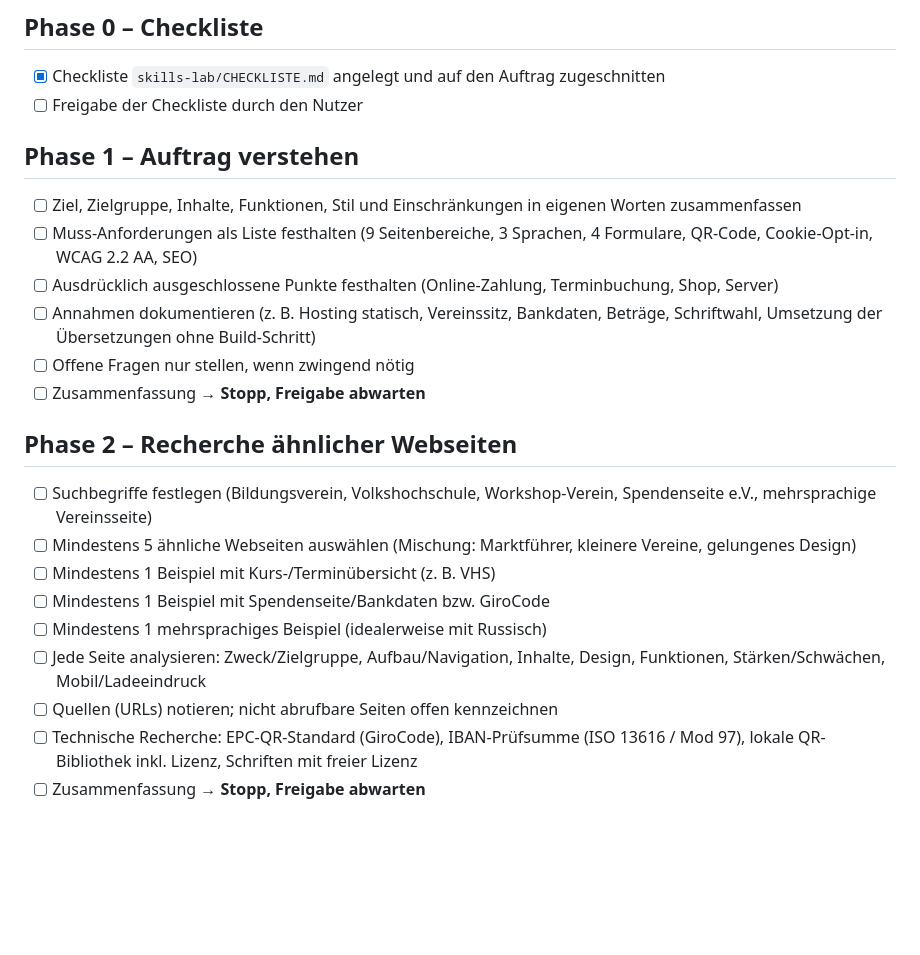
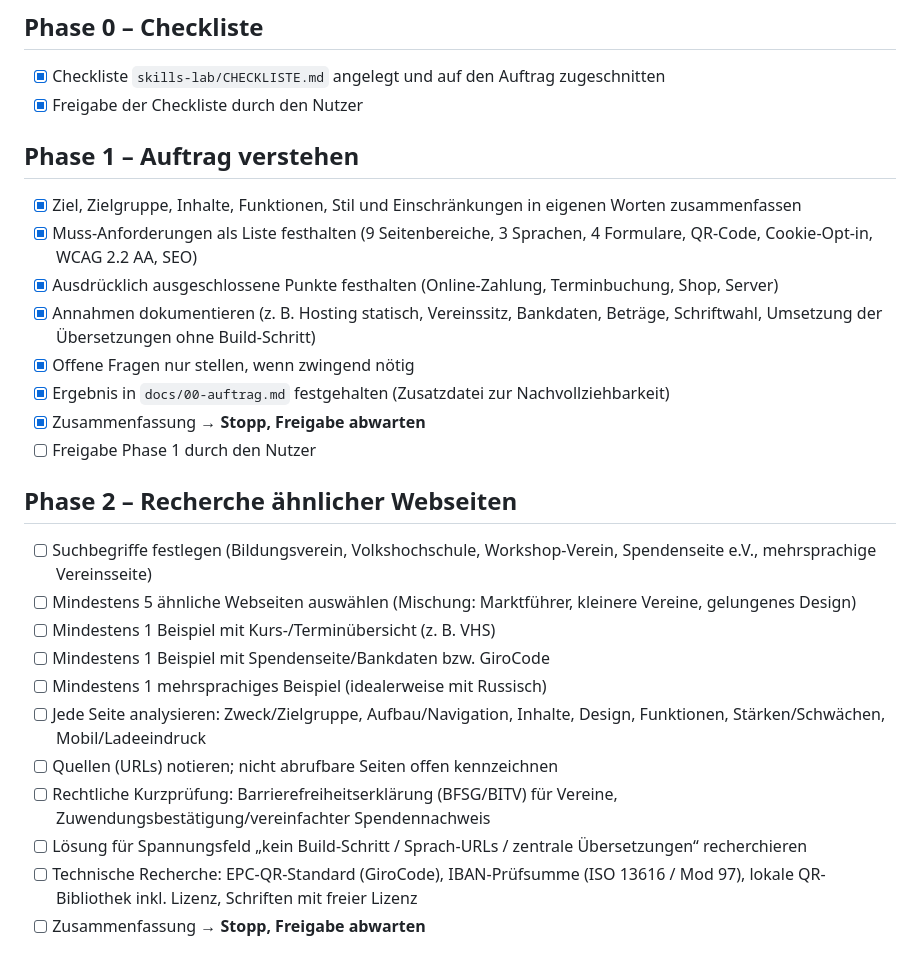
Before and after one commit to reckssel/test, a Markdown page: skills-lab/CHECKLISTE.md, the part around the change. Drawn GitHub-style; blank space fills up the shorter version.

Commit message:
Skills Lab: Auftragsverständnis und Annahmen dokumentiert (Phase 1)
Co-Authored-By: Claude Opus 5.5 <noreply@anthropic.com>
Claude-Session: https://claude.ai/code/session_016NyTWNGUTccC6uBvFbt1ym

```diff
--- a/skills-lab/CHECKLISTE.md
+++ b/skills-lab/CHECKLISTE.md
@@ -12,15 +12,17 @@ Legende: `- [ ]` offen · `- [x]` erledigt
 
 ## Phase 0 – Checkliste
 - [x] Checkliste `skills-lab/CHECKLISTE.md` angelegt und auf den Auftrag zugeschnitten
-- [ ] Freigabe der Checkliste durch den Nutzer
+- [x] Freigabe der Checkliste durch den Nutzer
 
 ## Phase 1 – Auftrag verstehen
-- [ ] Ziel, Zielgruppe, Inhalte, Funktionen, Stil und Einschränkungen in eigenen Worten zusammenfassen
-- [ ] Muss-Anforderungen als Liste festhalten (9 Seitenbereiche, 3 Sprachen, 4 Formulare, QR-Code, Cookie-Opt-in, WCAG 2.2 AA, SEO)
-- [ ] Ausdrücklich ausgeschlossene Punkte festhalten (Online-Zahlung, Terminbuchung, Shop, Server)
-- [ ] Annahmen dokumentieren (z. B. Hosting statisch, Vereinssitz, Bankdaten, Beträge, Schriftwahl, Umsetzung der Übersetzungen ohne Build-Schritt)
-- [ ] Offene Fragen nur stellen, wenn zwingend nötig
-- [ ] Zusammenfassung → **Stopp, Freigabe abwarten**
+- [x] Ziel, Zielgruppe, Inhalte, Funktionen, Stil und Einschränkungen in eigenen Worten zusammenfassen
+- [x] Muss-Anforderungen als Liste festhalten (9 Seitenbereiche, 3 Sprachen, 4 Formulare, QR-Code, Cookie-Opt-in, WCAG 2.2 AA, SEO)
+- [x] Ausdrücklich ausgeschlossene Punkte festhalten (Online-Zahlung, Terminbuchung, Shop, Server)
+- [x] Annahmen dokumentieren (z. B. Hosting statisch, Vereinssitz, Bankdaten, Beträge, Schriftwahl, Umsetzung der Übersetzungen ohne Build-Schritt)
+- [x] Offene Fragen nur stellen, wenn zwingend nötig
+- [x] Ergebnis in `docs/00-auftrag.md` festgehalten (Zusatzdatei zur Nachvollziehbarkeit)
+- [x] Zusammenfassung → **Stopp, Freigabe abwarten**
+- [ ] Freigabe Phase 1 durch den Nutzer
 
 ## Phase 2 – Recherche ähnlicher Webseiten
 - [ ] Suchbegriffe festlegen (Bildungsverein, Volkshochschule, Workshop-Verein, Spendenseite e.V., mehrsprachige Vereinsseite)
@@ -30,6 +32,8 @@ Legende: `- [ ]` offen · `- [x]` erledigt
 - [ ] Mindestens 1 mehrsprachiges Beispiel (idealerweise mit Russisch)
 - [ ] Jede Seite analysieren: Zweck/Zielgruppe, Aufbau/Navigation, Inhalte, Design, Funktionen, Stärken/Schwächen, Mobil/Ladeeindruck
 - [ ] Quellen (URLs) notieren; nicht abrufbare Seiten offen kennzeichnen
+- [ ] Rechtliche Kurzprüfung: Barrierefreiheitserklärung (BFSG/BITV) für Vereine, Zuwendungsbestätigung/vereinfachter Spendennachweis
+- [ ] Lösung für Spannungsfeld „kein Build-Schritt / Sprach-URLs / zentrale Übersetzungen“ recherchieren
 - [ ] Technische Recherche: EPC-QR-Standard (GiroCode), IBAN-Prüfsumme (ISO 13616 / Mod 97), lokale QR-Bibliothek inkl. Lizenz, Schriften mit freier Lizenz
 - [ ] Zusammenfassung → **Stopp, Freigabe abwarten**
 
```
Also changed, not shown: skills-lab/docs/00-auftrag.md (added, +119 -0 lines).
